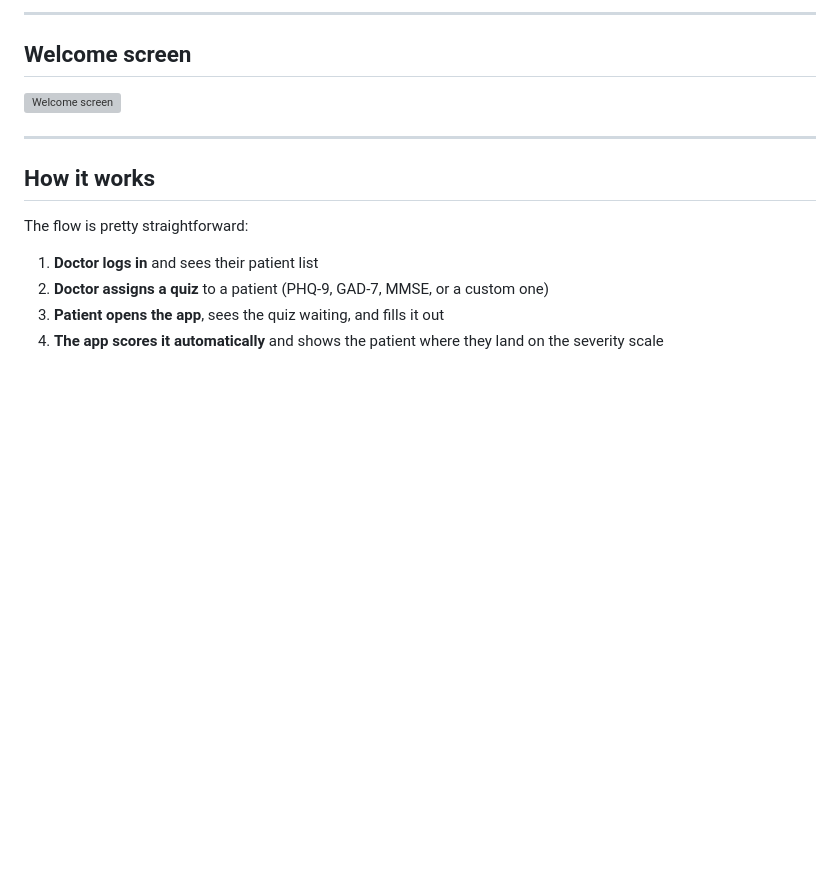
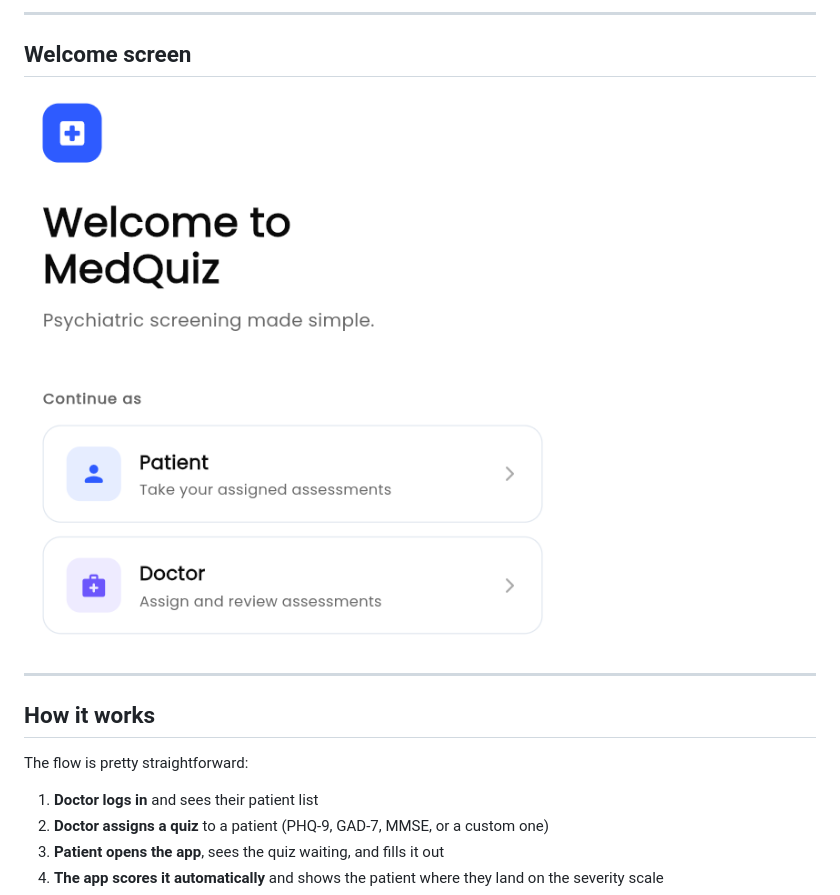
Before and after one commit to omprxkash/flutter-app-hci, a Markdown page: README.md, the part around the change. Rendered like a GitHub page; blank space fills up the shorter version; grey boxes are pictures that could not be loaded.

Commit message:
fix: correct image path from images/ to screenshots/

```diff
--- a/README.md
+++ b/README.md
@@ -11,7 +11,7 @@ Built for an HCI course, but designed like something you'd actually want to use.
 
 ## Welcome screen
 
-![Welcome screen](images/welcome_login_screen.png)
+![Welcome screen](screenshots/welcome_login_screen.png)
 
 ---
 
```
